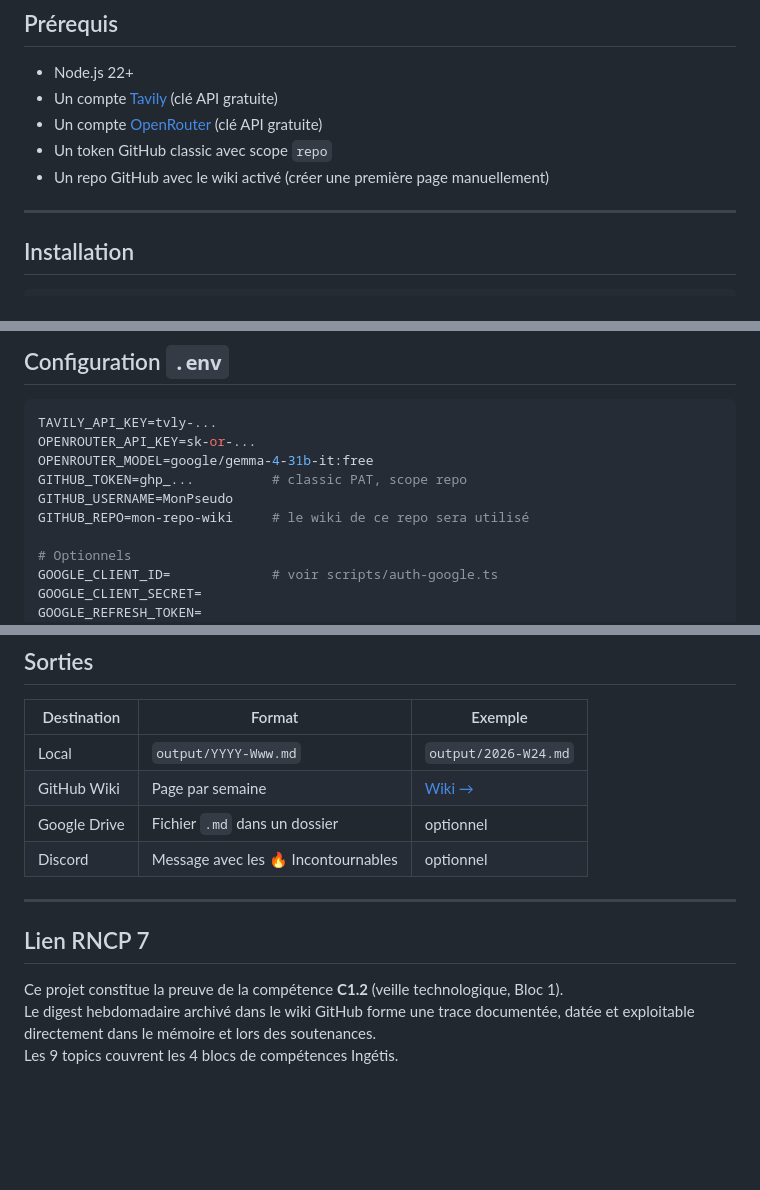
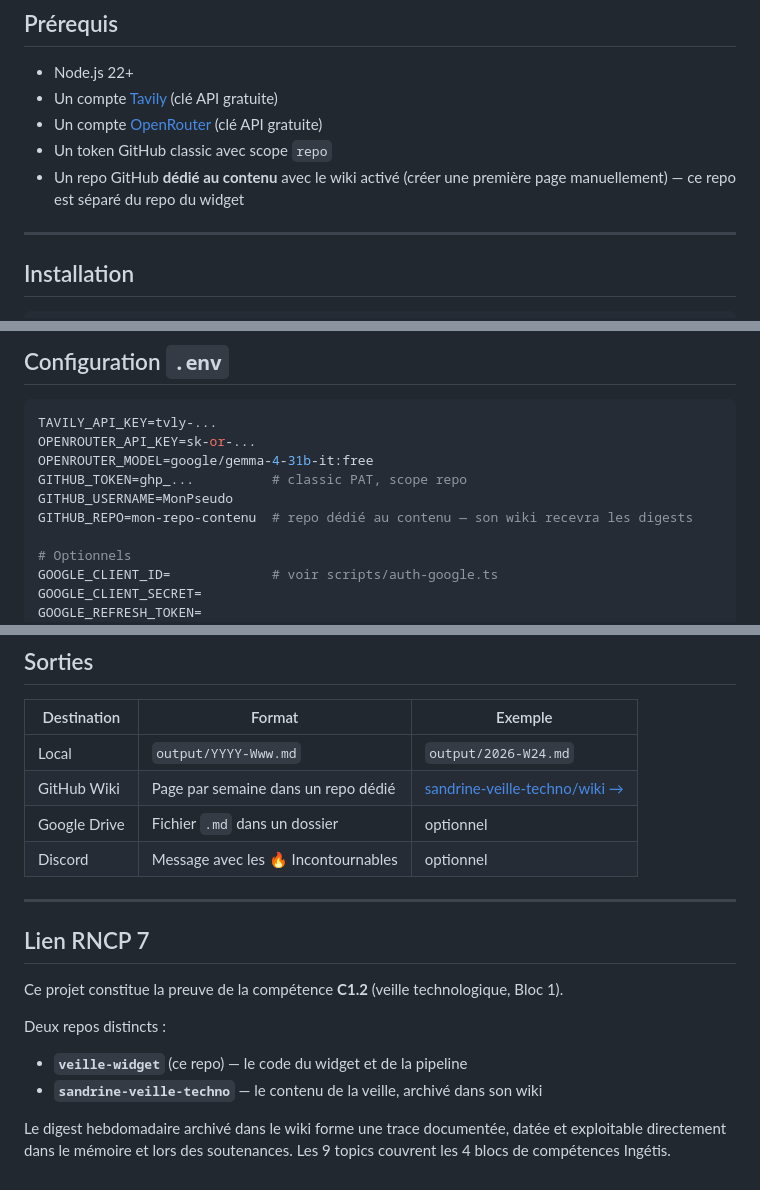
Before and after one commit to SandrineCipolla/veille-widget, a Markdown page: README.md, 3 parts joined by grey strips. Drawn GitHub-style; blank space fills up the shorter version.

Commit message:
docs: précise la séparation widget/contenu (deux repos distincts)

```diff
--- a/README.md
+++ b/README.md
@@ -75,7 +75,7 @@ Développé dans le cadre du RNCP 7 "Expert en Architecture et Développement Lo
 - Un compte [Tavily](https://tavily.com) (clé API gratuite)
 - Un compte [OpenRouter](https://openrouter.ai) (clé API gratuite)
 - Un token GitHub classic avec scope `repo`
-- Un repo GitHub avec le wiki activé (créer une première page manuellement)
+- Un repo GitHub **dédié au contenu** avec le wiki activé (créer une première page manuellement) — ce repo est séparé du repo du widget
 
 ---
 
@@ -99,7 +99,7 @@ OPENROUTER_API_KEY=sk-or-...
 OPENROUTER_MODEL=google/gemma-4-31b-it:free
 GITHUB_TOKEN=ghp_...          # classic PAT, scope repo
 GITHUB_USERNAME=MonPseudo
-GITHUB_REPO=mon-repo-wiki     # le wiki de ce repo sera utilisé
+GITHUB_REPO=mon-repo-contenu  # repo dédié au contenu — son wiki recevra les digests
 
 # Optionnels
 GOOGLE_CLIENT_ID=             # voir scripts/auth-google.ts
@@ -170,7 +170,7 @@ workflows/
 | Destination | Format | Exemple |
 |------------|--------|---------|
 | Local | `output/YYYY-Www.md` | `output/2026-W24.md` |
-| GitHub Wiki | Page par semaine | [Wiki →](https://github.com/SandrineCipolla/sandrine-veille-techno/wiki) |
+| GitHub Wiki | Page par semaine dans un repo dédié | [sandrine-veille-techno/wiki →](https://github.com/SandrineCipolla/sandrine-veille-techno/wiki) |
 | Google Drive | Fichier `.md` dans un dossier | optionnel |
 | Discord | Message avec les 🔥 Incontournables | optionnel |
 
@@ -179,5 +179,9 @@ workflows/
 ## Lien RNCP 7
 
 Ce projet constitue la preuve de la compétence **C1.2** (veille technologique, Bloc 1).
-Le digest hebdomadaire archivé dans le wiki GitHub forme une trace documentée, datée et exploitable directement dans le mémoire et lors des soutenances.
-Les 9 topics couvrent les 4 blocs de compétences Ingétis.
+
+Deux repos distincts :
+- **`veille-widget`** (ce repo) — le code du widget et de la pipeline
+- **`sandrine-veille-techno`** — le contenu de la veille, archivé dans son wiki
+
+Le digest hebdomadaire archivé dans le wiki forme une trace documentée, datée et exploitable directement dans le mémoire et lors des soutenances. Les 9 topics couvrent les 4 blocs de compétences Ingétis.
```
